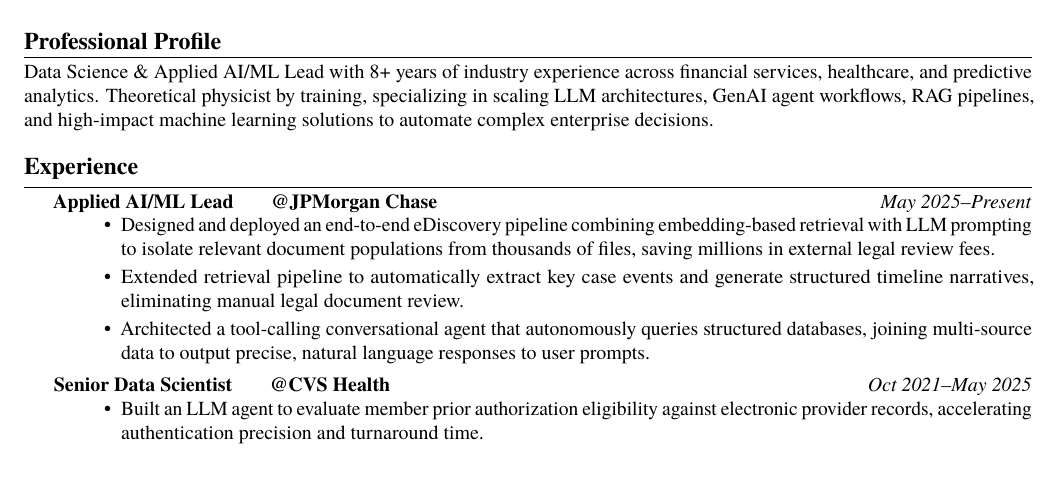
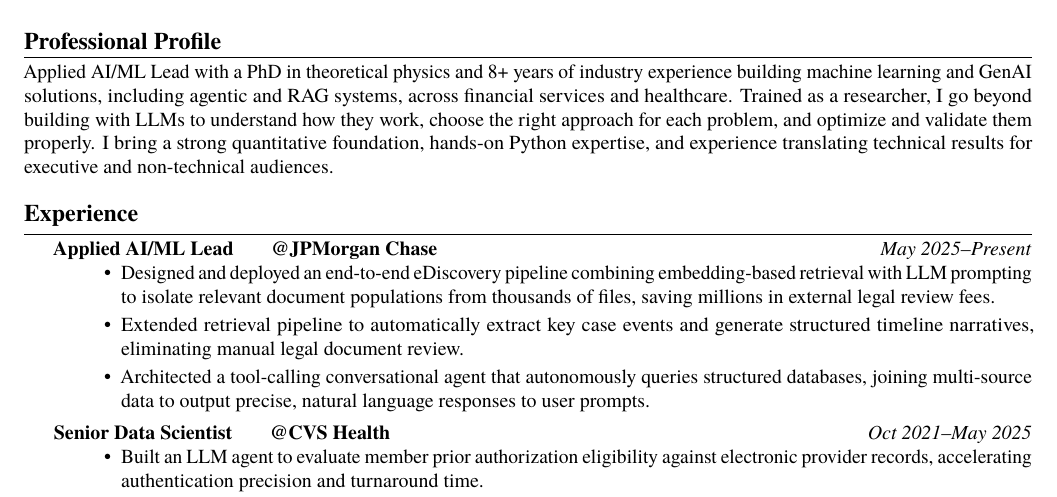
Before and after one commit to kamalpangeni/Resume_CV, a LaTeX CV (Kamal_Resume_CV.tex): part of page 1 of 2, cut so that both start at the same text, the shorter picture padded with empty space. Compiled offline with pdfLaTeX.

Commit message:
Update resume profile

```diff
--- a/Kamal_Resume_CV.tex
+++ b/Kamal_Resume_CV.tex
@@ -14,7 +14,7 @@
 \roottitle{Professional Profile}
 \hrule
 \vspace{0.8ex}
-Data Science \& Applied AI/ML Lead with 8+ years of industry experience across financial services, healthcare, and predictive analytics. Theoretical physicist by training, specializing in scaling LLM architectures, GenAI agent workflows, RAG pipelines, and high-impact machine learning solutions to automate complex enterprise decisions.
+Applied AI/ML Lead with a PhD in theoretical physics and 8+ years of industry experience building machine learning and GenAI solutions, including agentic and RAG systems, across financial services and healthcare. Trained as a researcher, I go beyond building with LLMs to understand how they work, choose the right approach for each problem, and optimize and validate them properly. I bring a strong quantitative foundation, hands-on Python expertise, and experience translating technical results for executive and non-technical audiences.
 \vspace{-1ex}
 
 \roottitle{Experience}
```
Also changed, not shown: Kamal Pangeni Resume.pdf (added), Kamal_Resume_CV.pdf, 5 other files.
